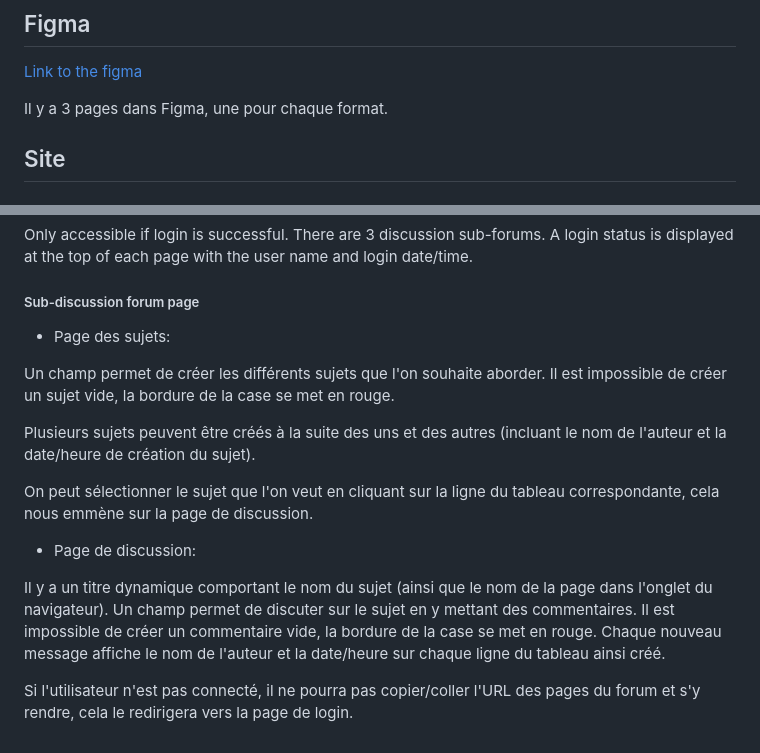
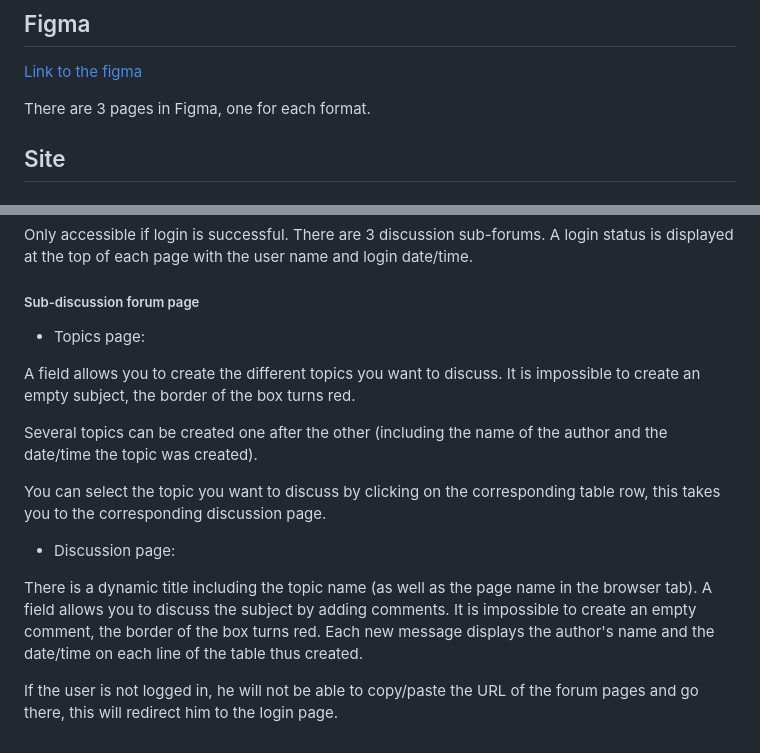
Before and after one commit to NZabik/Forum-javascript, a Markdown page: README.md, 2 parts joined by grey strips. GitHub-like rendering.

Commit message:
test markdown

```diff
--- a/README.md
+++ b/README.md
@@ -15,7 +15,7 @@
 ## Figma
 [Link to the figma](https://www.figma.com/file/rDfLqovjY21cNtzpJlEqeD/Forum-%C3%A9valuation-10%2F2023?type=design&node-id=3%3A41&mode=design&t=57OIpgu6kwzvkLuN-1)
 
-Il y a 3 pages dans Figma, une pour chaque format.
+There are 3 pages in Figma, one for each format.
 
 
 ## Site
@@ -60,21 +60,21 @@ There are 3 discussion sub-forums.
 A login status is displayed at the top of each page with the user name and login date/time.
 
 ##### Sub-discussion forum page
-- Page des sujets:
+- Topics page:
 
-Un champ permet de créer les différents sujets que l'on souhaite aborder.
-Il est impossible de créer un sujet vide, la bordure de la case se met en rouge.
+A field allows you to create the different topics you want to discuss.
+It is impossible to create an empty subject, the border of the box turns red.
 
-Plusieurs sujets peuvent être créés à la suite des uns et des autres (incluant le nom de l'auteur et la date/heure de création du sujet).
+Several topics can be created one after the other (including the name of the author and the date/time the topic was created).
 
-On peut sélectionner le sujet que l'on veut en cliquant sur la ligne du tableau correspondante, cela nous emmène sur la page de discussion.
+You can select the topic you want to discuss by clicking on the corresponding table row, this takes you to the corresponding discussion page.
 
-- Page de discussion:
+- Discussion page:
 
-Il y a un titre dynamique comportant le nom du sujet (ainsi que le nom de la page dans l'onglet du navigateur).
-Un champ permet de discuter sur le sujet en y mettant des commentaires.
-Il est impossible de créer un commentaire vide, la bordure de la case se met en rouge.
-Chaque nouveau message affiche le nom de l'auteur et la date/heure sur chaque ligne du tableau ainsi créé.
+There is a dynamic title including the topic name (as well as the page name in the browser tab).
+A field allows you to discuss the subject by adding comments.
+It is impossible to create an empty comment, the border of the box turns red.
+Each new message displays the author's name and the date/time on each line of the table thus created.
 
 
-Si l'utilisateur n'est pas connecté, il ne pourra pas copier/coller l'URL des pages du forum et s'y rendre, cela le redirigera vers la page de login.
+If the user is not logged in, he will not be able to copy/paste the URL of the forum pages and go there, this will redirect him to the login page.
```
